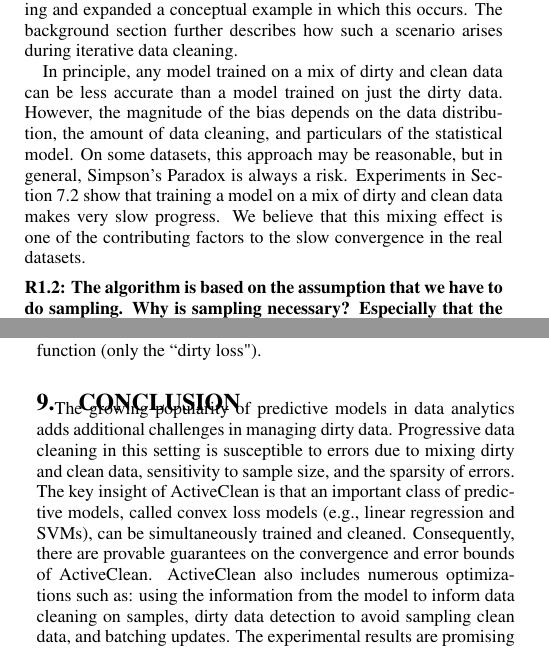
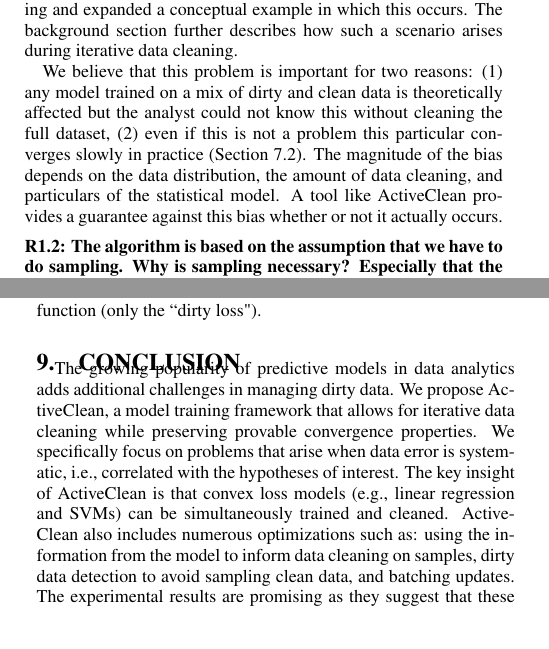
Before and after one commit to sjyk/sampleml, a LaTeX paper (outline.tex, which reads conclusion.tex, coverletter.tex): two parts of the columns of pages 1 and 15 of 16, joined at a grey line, cut so that both start at the same text. Compiled offline with pdfLaTeX.

Commit message:
Updated more edits

```diff
--- a/conclusion.tex
+++ b/conclusion.tex
@@ -1,7 +1,8 @@
 \section{Conclusion}
 The growing popularity of predictive models in data analytics adds additional challenges in managing dirty data.
-Progressive data cleaning in this setting is susceptible to errors due to mixing dirty and clean data, sensitivity to sample size, and the sparsity of errors.
-The key insight of \sys is that an important class of predictive models, called convex loss models (e.g., linear regression and SVMs), can be simultaneously trained and cleaned.
-Consequently, there are provable guarantees on the convergence and error bounds of \sys.
+We propose \sys, a model training framework that allows for iterative data cleaning while preserving provable convergence properties.
+We specifically focus on problems that arise when data error is systematic, i.e., correlated with the hypotheses of interest.
+The key insight of \sys is that convex loss models (e.g., linear regression and SVMs) can be simultaneously trained and cleaned.
+%Consequently, there are provable guarantees on the convergence and error bounds of \sys.
 \sys also includes numerous optimizations such as: using the information from the model to inform data cleaning on samples, dirty data detection to avoid sampling clean data, and batching updates.
 The experimental results are promising as they suggest that these optimizations can significantly reduce data cleaning costs when errors are sparse and cleaning budgets are small.
--- a/coverletter.tex
+++ b/coverletter.tex
@@ -51,11 +51,9 @@ Partial data cleaning results in two distinct populations of data (clean and dir
 We have added a new paragraph to the introduction to clarify the relevance of Simpson's Paradox to data cleaning and expanded a conceptual example in which this occurs.
 The background section further describes how such a scenario arises during iterative data cleaning.
 
-In principle, any model trained on a mix of dirty and clean data can be less accurate than a model trained on just the dirty data.
-However, the magnitude of the bias depends on the data distribution, the amount of data cleaning, and particulars of the statistical model.
-On some datasets, this approach may be reasonable, but in general, Simpson's Paradox is always a risk.
-Experiments in Section \ref{real-errors} show that training a model on a mix of dirty and clean data makes very slow progress.
-We believe that this mixing effect is one of the contributing factors to the slow convergence in the real datasets.
+We believe that this problem is important for two reasons: (1) any model trained on a mix of dirty and clean data is theoretically affected but the analyst could not know this without cleaning the full dataset, (2) even if this is not a problem this particular converges slowly in practice (Section \ref{real-errors}).
+The magnitude of the bias depends on the data distribution, the amount of data cleaning, and particulars of the statistical model.
+A tool like \sys provides a guarantee against this bias whether or not it actually occurs.
 
 \vspace{0.5em}
 
```
Also changed, not shown: background.tex (+5 -3 lines), sampling.tex (+1 -4 lines), conclusion.tex (2 more changed lines).
